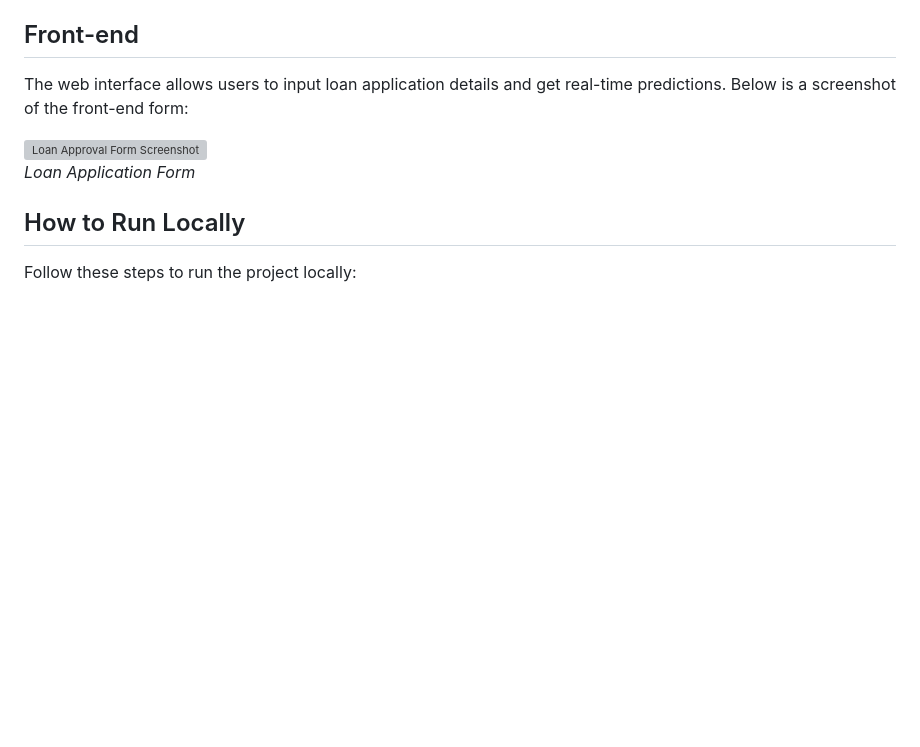
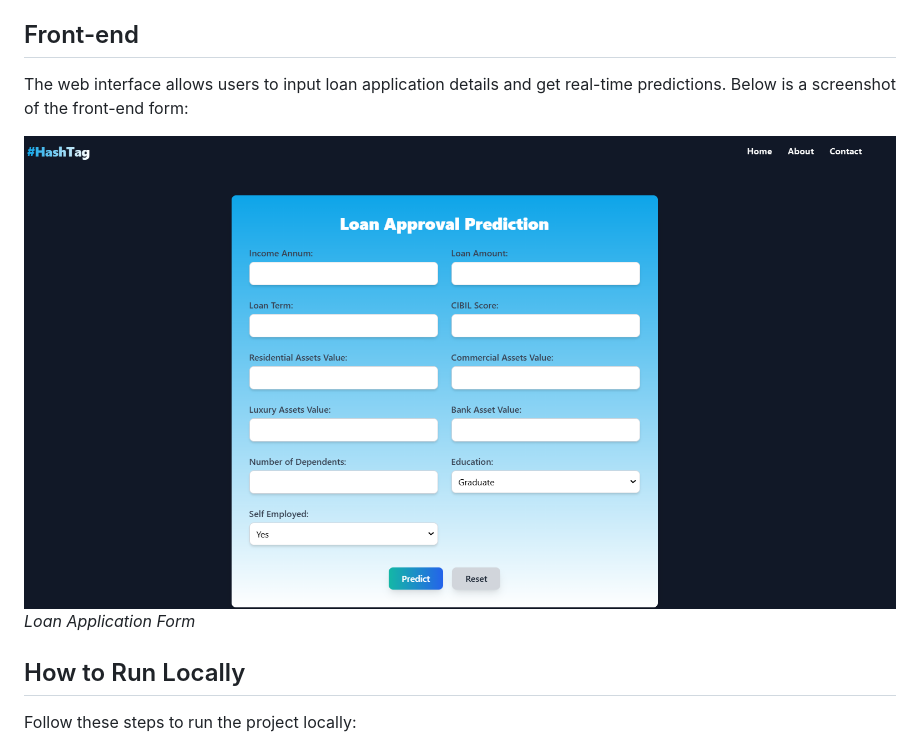
Before and after one commit to Cid-SK/Loan_Approval_Predictor, a Markdown page: README.md, the part around the change. GitHub-like rendering; blank space fills up the shorter version; grey boxes are pictures that could not be loaded.

```diff
--- a/README.md
+++ b/README.md
@@ -64,7 +64,7 @@ This project includes a Flask-based API for making loan approval predictions. Th
 
 The web interface allows users to input loan application details and get real-time predictions. Below is a screenshot of the front-end form:
 
-![Loan Approval Form Screenshot](images/screenshot.png)
+![Loan Approval Form Screenshot](image/screenshot.png)
 *Loan Application Form*
 
 ## How to Run Locally
```
